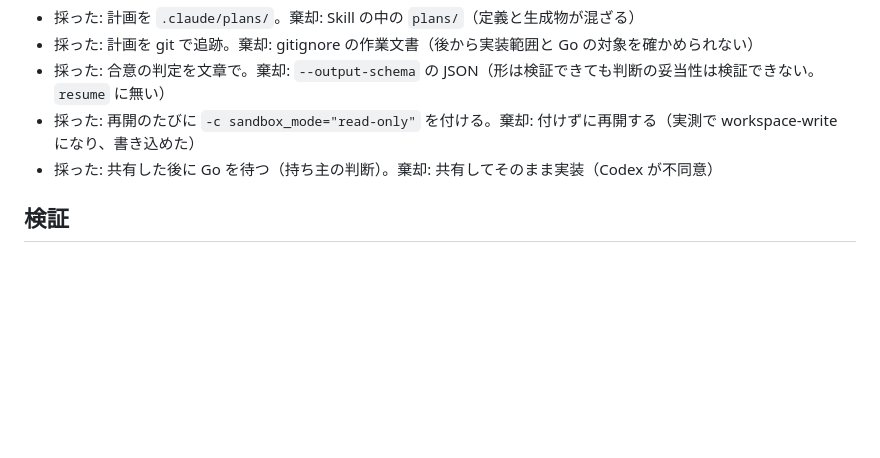
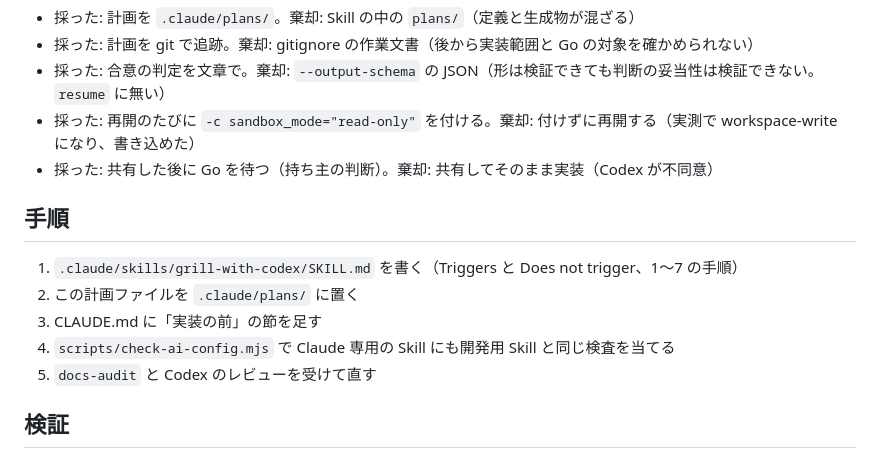
Before and after one commit to iroha924/gleanery, a Markdown page: .claude/plans/2026-09-23-grill-with-codex.md, the part around the change. GitHub-like rendering; blank space fills up the shorter version.

Commit message:
docs: grill-with-codex に CLI の失敗の扱いを足し、計画に手順の節を入れる

```diff
--- a/.claude/plans/2026-09-23-grill-with-codex.md
+++ b/.claude/plans/2026-09-23-grill-with-codex.md
@@ -33,6 +33,14 @@
 - 採った: 再開のたびに `-c sandbox_mode="read-only"` を付ける。棄却: 付けずに再開する（実測で workspace-write になり、書き込めた）
 - 採った: 共有した後に Go を待つ（持ち主の判断）。棄却: 共有してそのまま実装（Codex が不同意）
 
+## 手順
+
+1. `.claude/skills/grill-with-codex/SKILL.md` を書く（Triggers と Does not trigger、1〜7 の手順）
+2. この計画ファイルを `.claude/plans/` に置く
+3. CLAUDE.md に「実装の前」の節を足す
+4. `scripts/check-ai-config.mjs` で Claude 専用の Skill にも開発用 Skill と同じ検査を当てる
+5. `docs-audit` と Codex のレビューを受けて直す
+
 ## 検証
 
 - `resume` の権限: `-c sandbox_mode="read-only"` 無しでは `sandbox: workspace-write` で `touch` が通った。付けると `sandbox: read-only` で `Operation not permitted`（2026-09-23 の実測）
```
Also changed, not shown: 1 other file.
